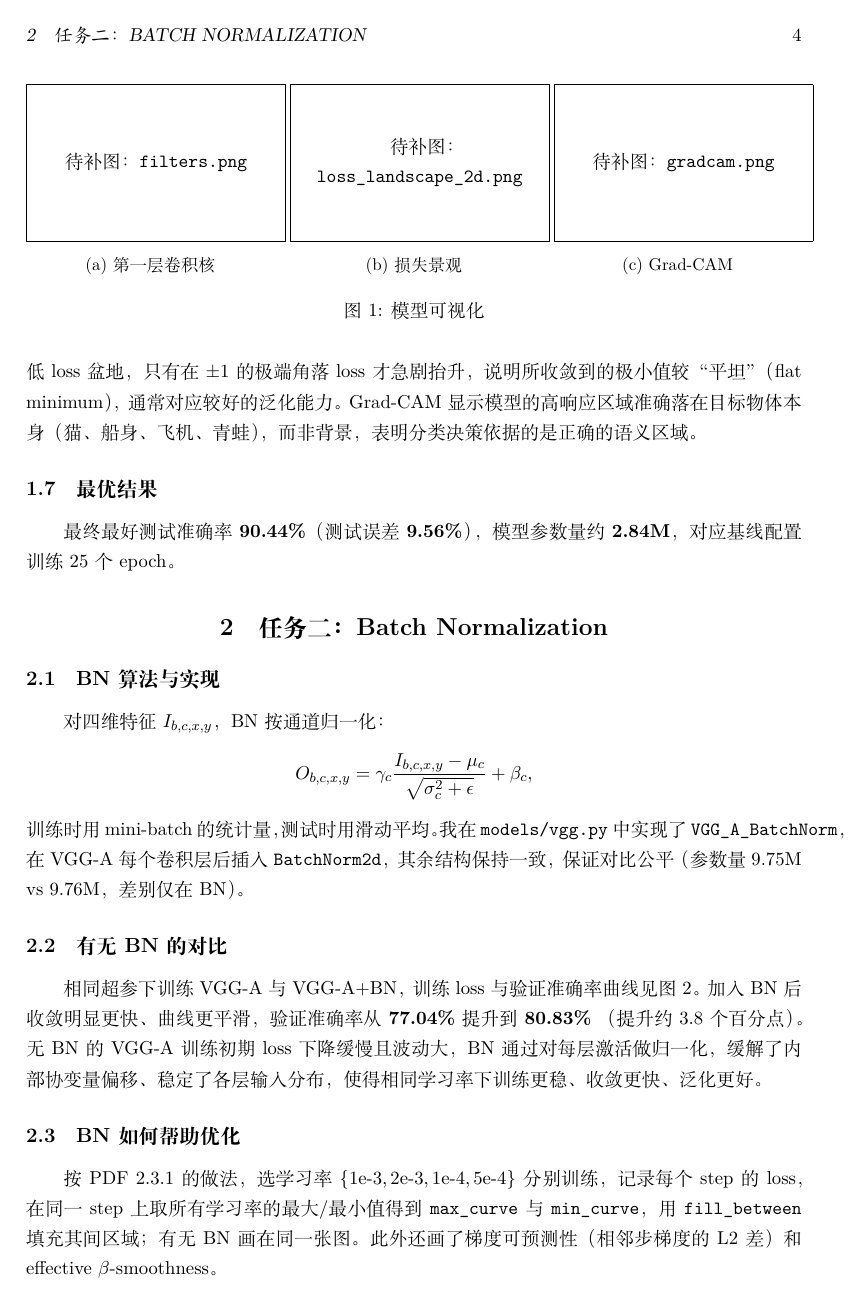
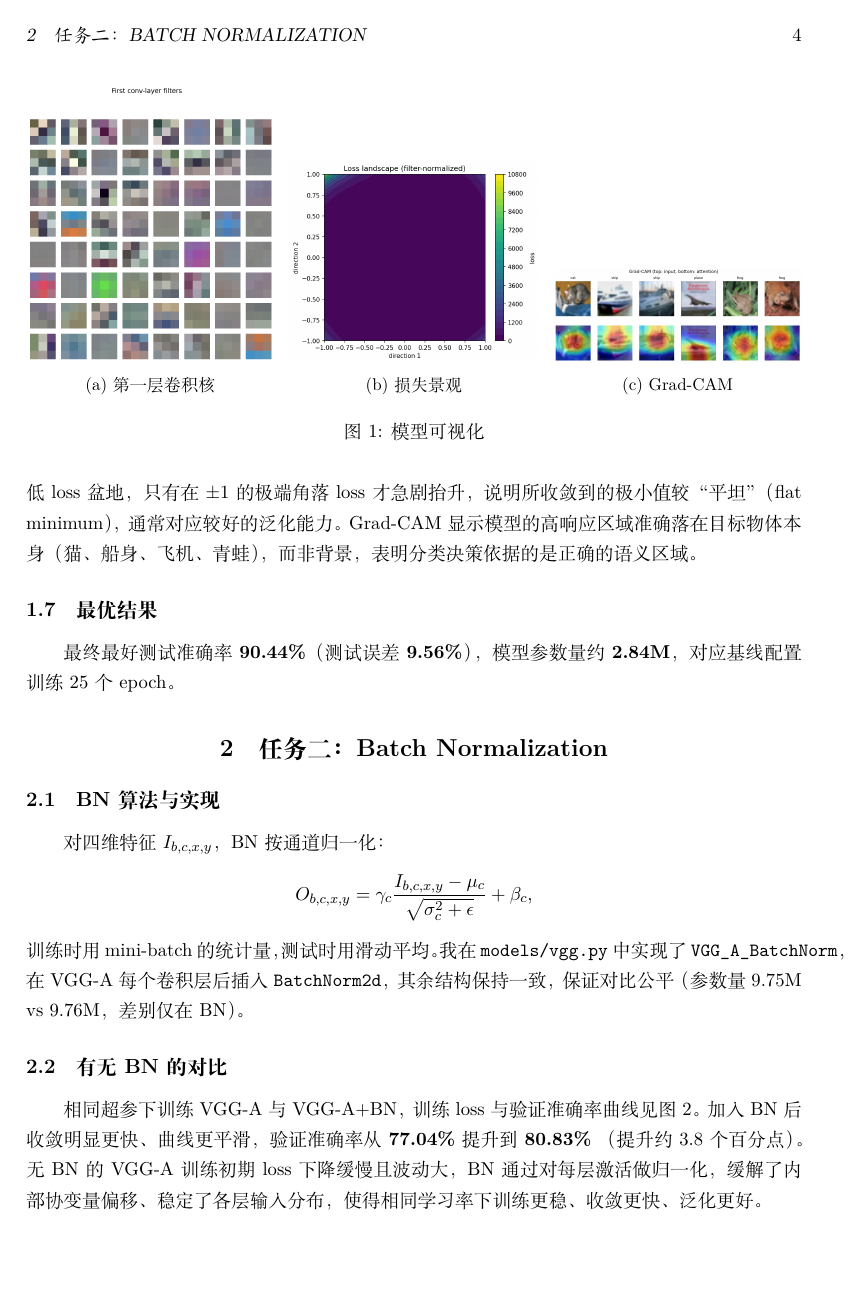
Before and after one commit to Elwaysss/NeuralNetwork_Project2, a LaTeX document (report/report.tex): page 4 of 6. Compiled offline with XeLaTeX.

Commit message:
report: 修复 fig 宏，使其在 figures/ 子目录正确找到图片
Co-authored-by: Cursor <cursoragent@cursor.com>

```diff
--- a/report/report.tex
+++ b/report/report.tex
@@ -12,10 +12,13 @@
 % 图片：优先用本目录 figures/（方便上传 Overleaf），找不到再回退到源目录
 \graphicspath{{figures/}{../part1_cifar10/figures/}{../codes/VGG_BatchNorm/figures/}}
 
-% 图片还没跑出来时也能编译通过
+% 图片还没跑出来时也能编译通过（\IfFileExists 不认 \graphicspath，故逐路径判断）
 \newcommand{\fig}[3]{%
-  \IfFileExists{#1}{\includegraphics[width=#2]{#1}}%
-  {\fbox{\parbox[c][3cm][c]{#2}{\centering 待补图：\texttt{#3}}}}}
+  \IfFileExists{figures/#1}{\includegraphics[width=#2]{figures/#1}}%
+  {\IfFileExists{../part1_cifar10/figures/#1}{\includegraphics[width=#2]{../part1_cifar10/figures/#1}}%
+  {\IfFileExists{../codes/VGG_BatchNorm/figures/#1}{\includegraphics[width=#2]{../codes/VGG_BatchNorm/figures/#1}}%
+  {\IfFileExists{#1}{\includegraphics[width=#2]{#1}}%
+  {\fbox{\parbox[c][3cm][c]{#2}{\centering 待补图：\texttt{#3}}}}}}}}
 
 \title{Project-2：CIFAR-10 图像分类与 Batch Normalization 探究}
 \author{马静\quad 23300180134}
```
